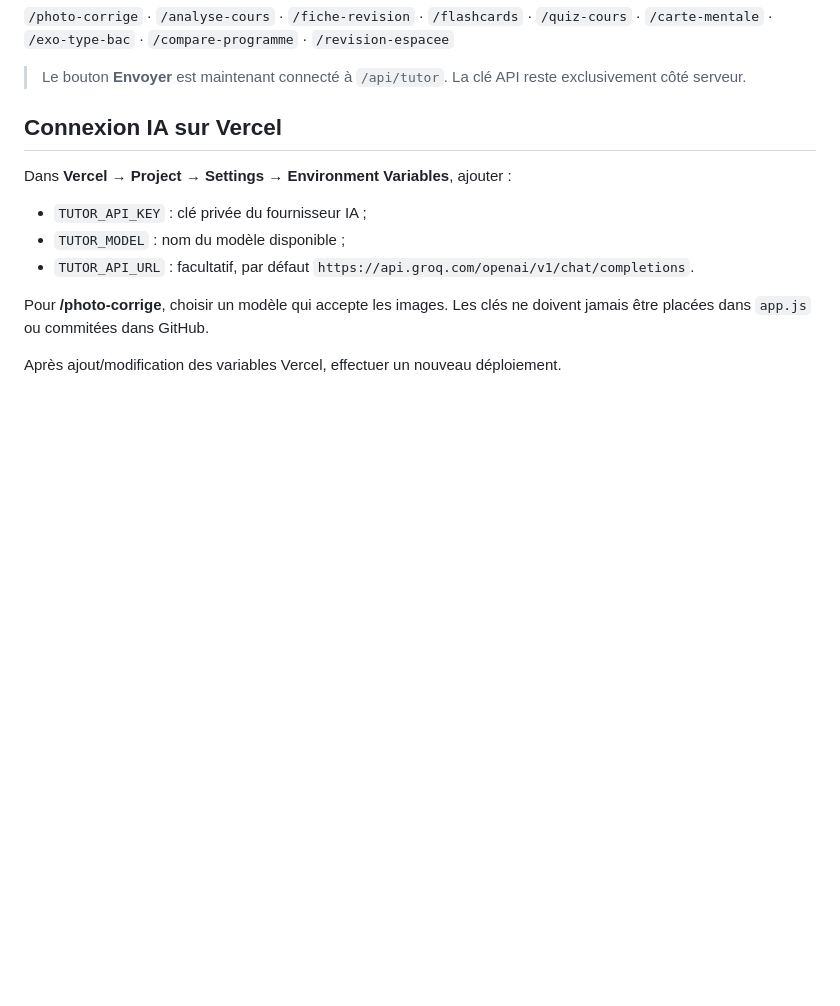
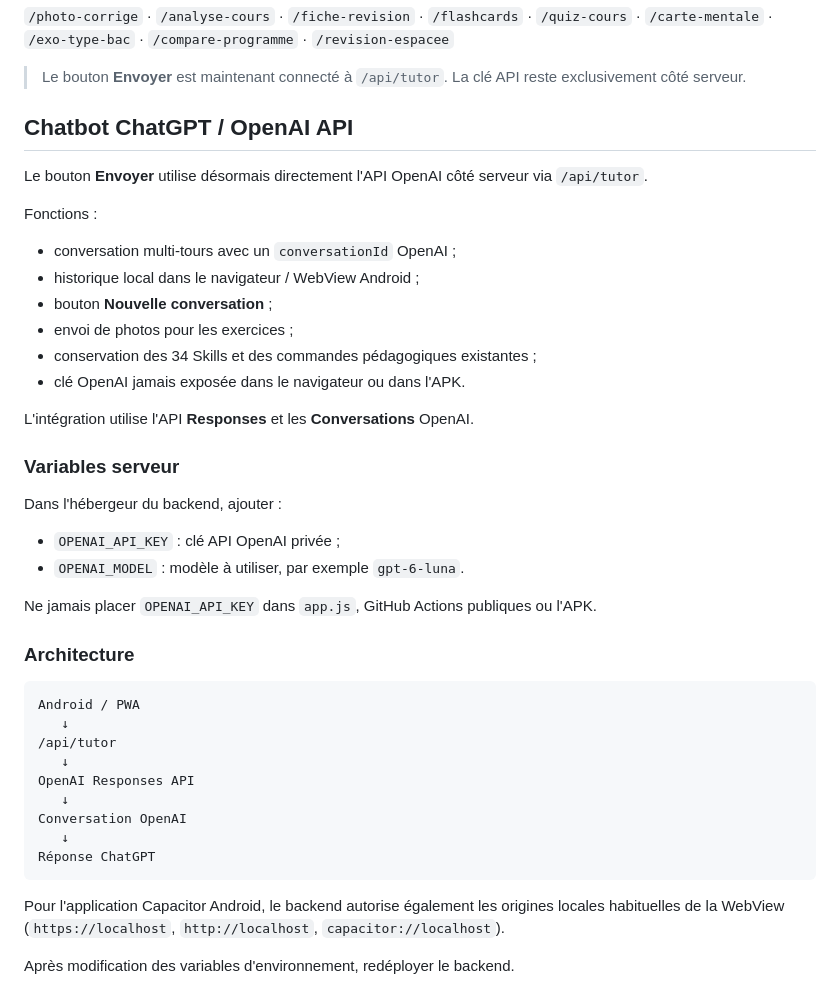
Before and after one commit to djama77/copilote-bac-terminale-s-djibouti, a Markdown page: README.md, the part around the change. Drawn GitHub-style; blank space fills up the shorter version.

Commit message:
docs: document ChatGPT API chatbot architecture

````diff
--- a/README.md
+++ b/README.md
@@ -72,14 +72,43 @@ Une interface mobile-first est maintenant incluse à la racine du dépôt :
 
 > Le bouton **Envoyer** est maintenant connecté à `/api/tutor`. La clé API reste exclusivement côté serveur.
 
-## Connexion IA sur Vercel
+## Chatbot ChatGPT / OpenAI API
 
-Dans **Vercel → Project → Settings → Environment Variables**, ajouter :
+Le bouton **Envoyer** utilise désormais directement l'API OpenAI côté serveur via `/api/tutor`.
 
-- `TUTOR_API_KEY` : clé privée du fournisseur IA ;
-- `TUTOR_MODEL` : nom du modèle disponible ;
-- `TUTOR_API_URL` : facultatif, par défaut `https://api.groq.com/openai/v1/chat/completions`.
+Fonctions :
+- conversation multi-tours avec un `conversationId` OpenAI ;
+- historique local dans le navigateur / WebView Android ;
+- bouton **Nouvelle conversation** ;
+- envoi de photos pour les exercices ;
+- conservation des 34 Skills et des commandes pédagogiques existantes ;
+- clé OpenAI jamais exposée dans le navigateur ou dans l'APK.
 
-Pour **/photo-corrige**, choisir un modèle qui accepte les images. Les clés ne doivent jamais être placées dans `app.js` ou commitées dans GitHub.
+L'intégration utilise l'API **Responses** et les **Conversations** OpenAI.
 
-Après ajout/modification des variables Vercel, effectuer un nouveau déploiement.
+### Variables serveur
+
+Dans l'hébergeur du backend, ajouter :
+
+- `OPENAI_API_KEY` : clé API OpenAI privée ;
+- `OPENAI_MODEL` : modèle à utiliser, par exemple `gpt-6-luna`.
+
+Ne jamais placer `OPENAI_API_KEY` dans `app.js`, GitHub Actions publiques ou l'APK.
+
+### Architecture
+
+```
+Android / PWA
+   ↓
+/api/tutor
+   ↓
+OpenAI Responses API
+   ↓
+Conversation OpenAI
+   ↓
+Réponse ChatGPT
+```
+
+Pour l'application Capacitor Android, le backend autorise également les origines locales habituelles de la WebView (`https://localhost`, `http://localhost`, `capacitor://localhost`).
+
+Après modification des variables d'environnement, redéployer le backend.
````
